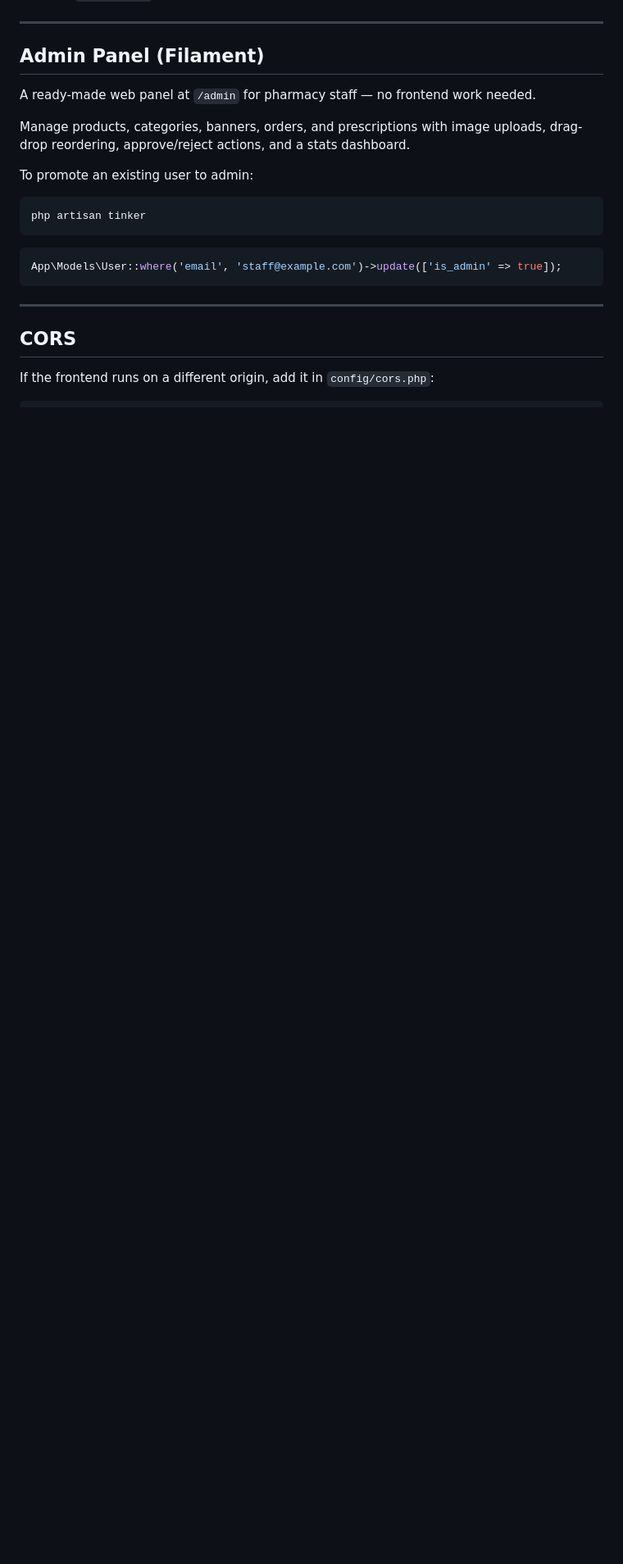
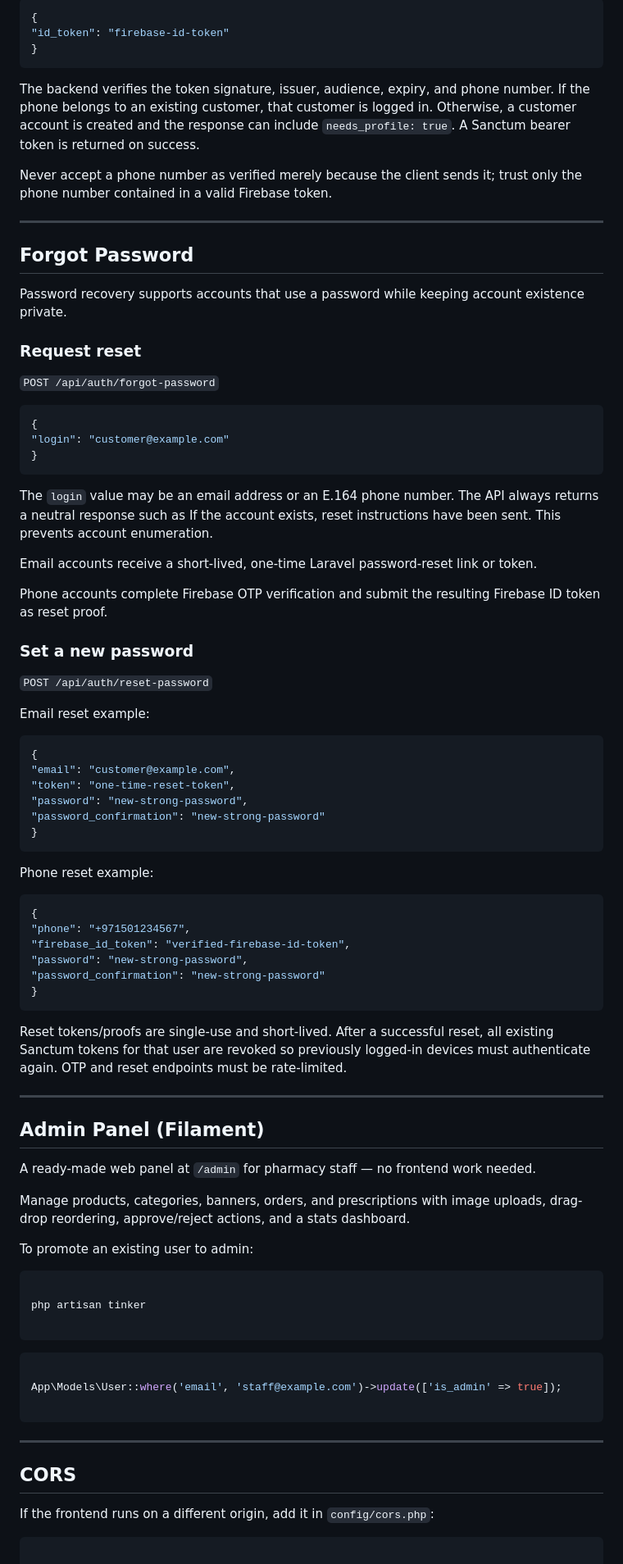
Before and after one commit to Adnan-nuqoosh/pharmacy-api, a Markdown page: README.md, the part around one of its changes. Shown at 82% size. Drawn GitHub-style; blank space fills up the shorter version.

````diff
--- a/README.md
+++ b/README.md
@@ -272,3 +459,71 @@ Get the client ID from [Google Cloud Console](https://console.cloud.google.com)
+```json
+{
+"id_token": "firebase-id-token"
+}
+```
+
+The backend verifies the token signature, issuer, audience, expiry, and phone
+number. If the phone belongs to an existing customer, that customer is logged
+in. Otherwise, a customer account is created and the response can include
+`needs_profile: true`. A Sanctum bearer token is returned on success.
+
+Never accept a phone number as verified merely because the client sends it;
+trust only the phone number contained in a valid Firebase token.
+
+---
+
+## Forgot Password
+
+Password recovery supports accounts that use a password while keeping account
+existence private.
+
+### Request reset
+
+`POST /api/auth/forgot-password`
+
+```json
+{
+"login": "customer@example.com"
+}
+```
+
+The `login` value may be an email address or an E.164 phone number. The API
+always returns a neutral response such as If the account exists, reset
+instructions have been sent. This prevents account enumeration.
+
+Email accounts receive a short-lived, one-time Laravel password-reset link or token.
+
+Phone accounts complete Firebase OTP verification and submit the resulting Firebase ID token as reset proof.
+
+### Set a new password
+
+`POST /api/auth/reset-password`
+
+Email reset example:
+
+```json
+{
+"email": "customer@example.com",
+"token": "one-time-reset-token",
+"password": "new-strong-password",
+"password_confirmation": "new-strong-password"
+}
+```
+
+Phone reset example:
+
+```json
+{
+"phone": "+971501234567",
+"firebase_id_token": "verified-firebase-id-token",
+"password": "new-strong-password",
+"password_confirmation": "new-strong-password"
+}
+```
+
+Reset tokens/proofs are single-use and short-lived. After a successful reset,
+all existing Sanctum tokens for that user are revoked so previously logged-in
+devices must authenticate again. OTP and reset endpoints must be rate-limited.
 
 ---
 
@@ -281,10 +536,15 @@ Manage products, categories, banners, orders, and prescriptions with image uploa
 To promote an existing user to admin:
 
 ```bash
+
 php artisan tinker
+
 ```
+
 ```php
+
 App\Models\User::where('email', 'staff@example.com')->update(['is_admin' => true]);
+
 ```
 
 ---
@@ -294,4 +554,5 @@ App\Models\User::where('email', 'staff@example.com')->update(['is_admin' => true
 If the frontend runs on a different origin, add it in `config/cors.php`:
 
 ```php
+
 'paths' => ['api/*'],
````
Also changed, not shown: other parts of README.md (+244 -25 lines).
